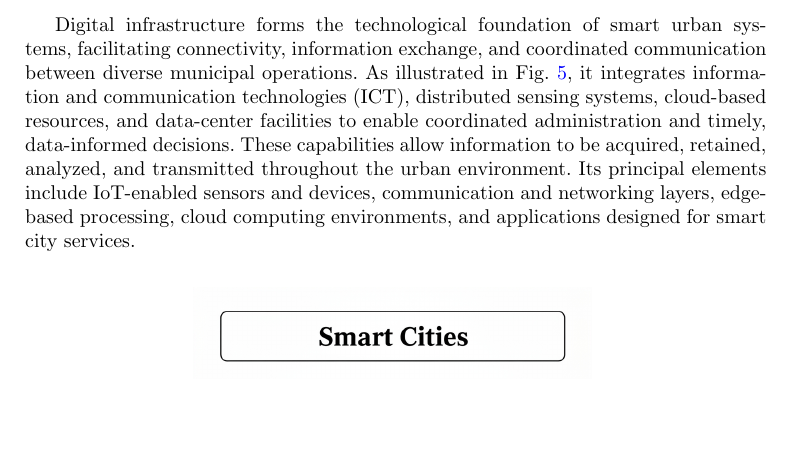
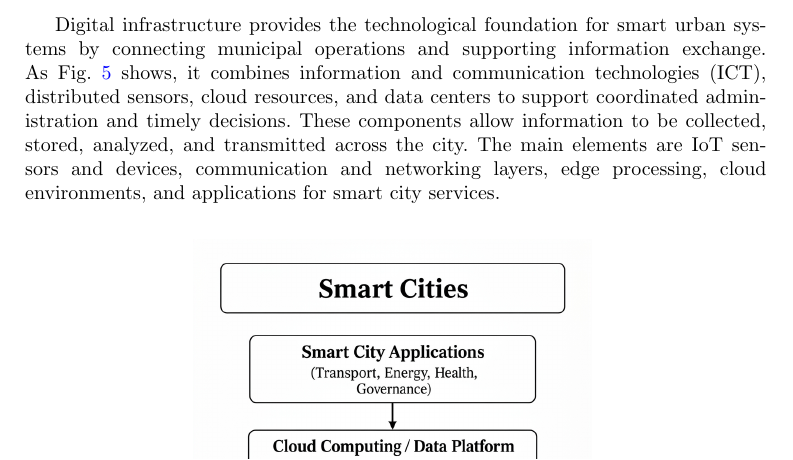
Before and after one commit to DerrickUnleashed/DesignSmartCities, a LaTeX paper (main.tex): part of page 6 of 52, cut so that both start at the same text, the shorter picture padded with empty space. Compiled offline with pdfLaTeX.

Commit message:
docs: revise digital infrastructure overview paragraph

```diff
--- a/main.tex
+++ b/main.tex
@@ -130,7 +130,7 @@ Rapid urban growth has increased pressure on cities to manage services effective
 \subsection{Technological Infrastructure Supporting Smart Urban Environments}
 Urban infrastructure has changed substantially over time. Early settlements relied on basic systems for transport, water, and sanitation. The Industrial Revolution added railway networks, electric power grids, and telecommunications. In the late twentieth century, the internet and digital computing introduced another layer of capability. Modern cities now connect these established systems with intelligent technologies to meet the demands of contemporary urbanization.
 
-Digital infrastructure forms the technological foundation of smart urban systems, facilitating connectivity, information exchange, and coordinated communication between diverse municipal operations. As illustrated in Fig.~\ref{fig:components}, it integrates information and communication technologies (ICT), distributed sensing systems, cloud-based resources, and data-center facilities to enable coordinated administration and timely, data-informed decisions. These capabilities allow information to be acquired, retained, analyzed, and transmitted throughout the urban environment. Its principal elements include IoT-enabled sensors and devices, communication and networking layers, edge-based processing, cloud computing environments, and applications designed for smart city services.
+Digital infrastructure provides the technological foundation for smart urban systems by connecting municipal operations and supporting information exchange. As Fig.~\ref{fig:components} shows, it combines information and communication technologies (ICT), distributed sensors, cloud resources, and data centers to support coordinated administration and timely decisions. These components allow information to be collected, stored, analyzed, and transmitted across the city. The main elements are IoT sensors and devices, communication and networking layers, edge processing, cloud environments, and applications for smart city services.
 
 \begin{figure}[ht]
 \centering
```
